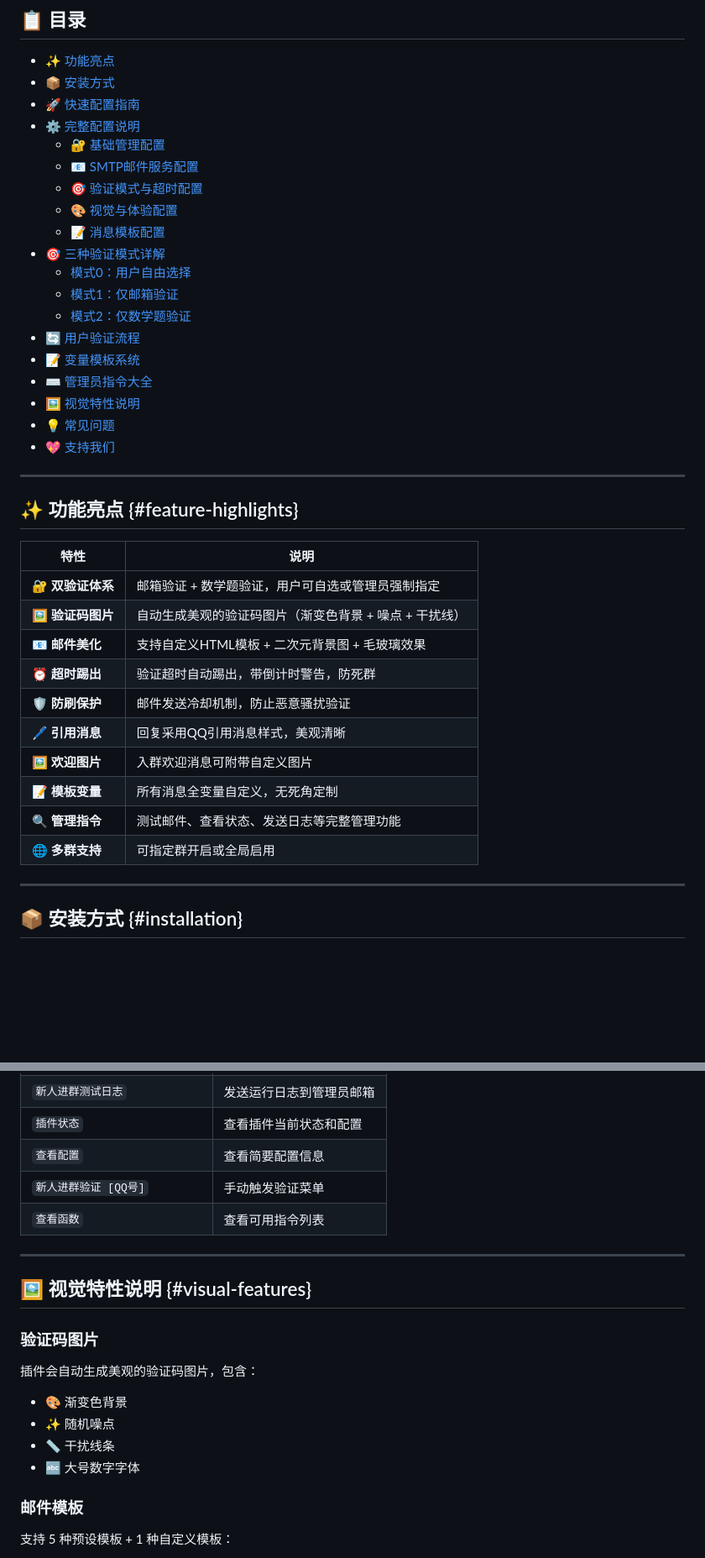
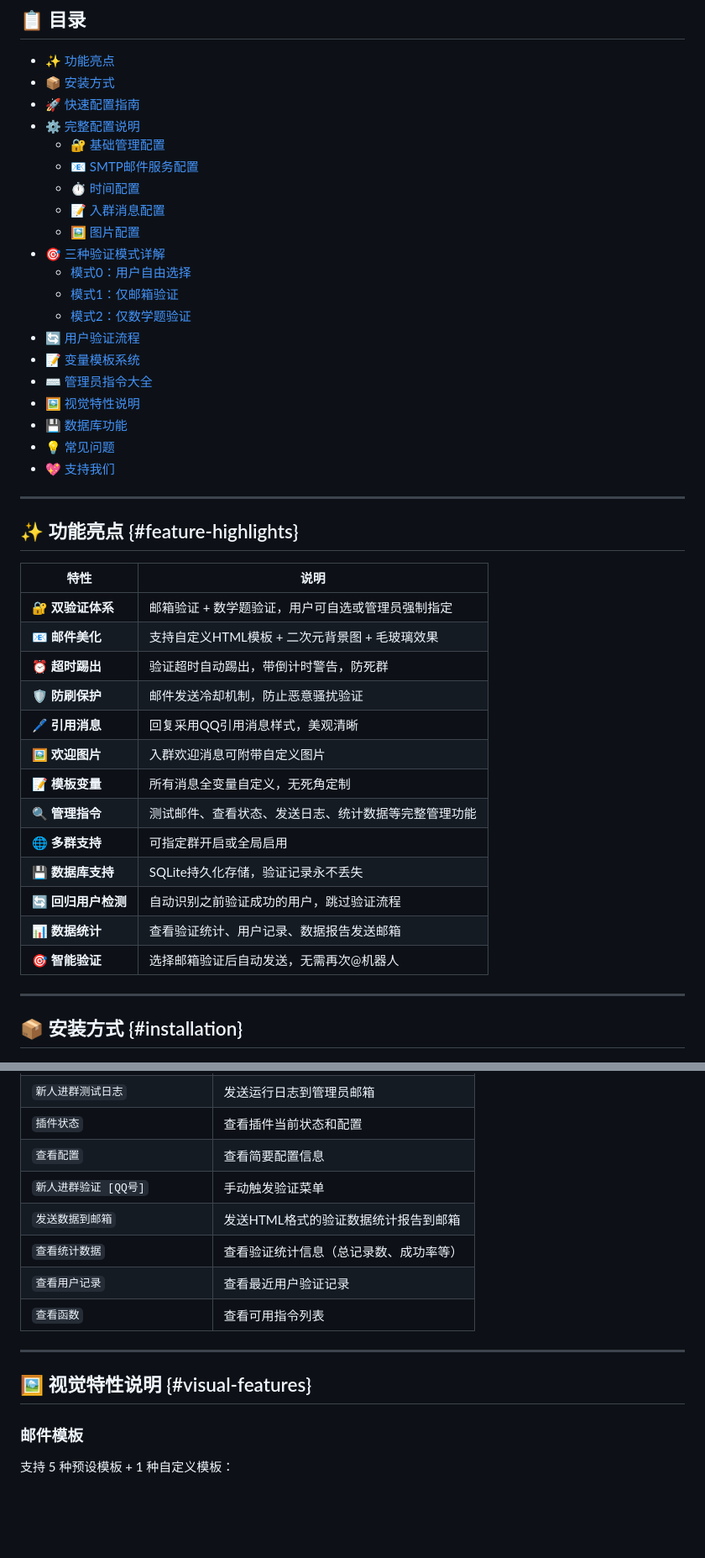
Before and after one commit to YOYOFeelings/group_verify_email_auto, a Markdown page: README.md, 2 parts joined by grey strips. Shown at 84% size. Drawn GitHub-style; blank space fills up the shorter version.

```diff
--- a/README.md
+++ b/README.md
@@ -12,9 +12,9 @@
 - [⚙️ 完整配置说明](#configuration)
   - [🔐 基础管理配置](#basic-config)
   - [📧 SMTP邮件服务配置](#smtp-config)
-  - [🎯 验证模式与超时配置](#verify-config)
-  - [🎨 视觉与体验配置](#visual-config)
-  - [📝 消息模板配置](#template-config)
+  - [⏱️ 时间配置](#time-config)
+  - [📝 入群消息配置](#message-config)
+  - [🖼️ 图片配置](#image-config)
 - [🎯 三种验证模式详解](#verify-modes)
   - [模式0：用户自由选择](#mode-0)
   - [模式1：仅邮箱验证](#mode-1)
@@ -23,6 +23,7 @@
 - [📝 变量模板系统](#variables)
 - [⌨️ 管理员指令大全](#admin-commands)
 - [🖼️ 视觉特性说明](#visual-features)
+- [💾 数据库功能](#database)
 - [💡 常见问题](#faq)
 - [💖 支持我们](#support)
 
@@ -33,15 +34,18 @@
 | 特性 | 说明 |
 |------|------|
 | 🔐 **双验证体系** | 邮箱验证 + 数学题验证，用户可自选或管理员强制指定 |
-| 🖼️ **验证码图片** | 自动生成美观的验证码图片（渐变色背景 + 噪点 + 干扰线） |
 | 📧 **邮件美化** | 支持自定义HTML模板 + 二次元背景图 + 毛玻璃效果 |
 | ⏰ **超时踢出** | 验证超时自动踢出，带倒计时警告，防死群 |
 | 🛡️ **防刷保护** | 邮件发送冷却机制，防止恶意骚扰验证 |
 | 🖊️ **引用消息** | 回复采用QQ引用消息样式，美观清晰 |
 | 🖼️ **欢迎图片** | 入群欢迎消息可附带自定义图片 |
 | 📝 **模板变量** | 所有消息全变量自定义，无死角定制 |
-| 🔍 **管理指令** | 测试邮件、查看状态、发送日志等完整管理功能 |
+| 🔍 **管理指令** | 测试邮件、查看状态、发送日志、统计数据等完整管理功能 |
 | 🌐 **多群支持** | 可指定群开启或全局启用 |
+| 💾 **数据库支持** | SQLite持久化存储，验证记录永不丢失 |
+| 🔄 **回归用户检测** | 自动识别之前验证成功的用户，跳过验证流程 |
+| 📊 **数据统计** | 查看验证统计、用户记录、数据报告发送邮箱 |
+| 🎯 **智能验证** | 选择邮箱验证后自动发送，无需再次@机器人 |
 
 ---
 
@@ -293,19 +296,14 @@
 | `插件状态` | 查看插件当前状态和配置 |
 | `查看配置` | 查看简要配置信息 |
 | `新人进群验证 [QQ号]` | 手动触发验证菜单 |
+| `发送数据到邮箱` | 发送HTML格式的验证数据统计报告到邮箱 |
+| `查看统计数据` | 查看验证统计信息（总记录数、成功率等） |
+| `查看用户记录` | 查看最近用户验证记录 |
 | `查看函数` | 查看可用指令列表 |
 
 ---
 
 ## 🖼️ 视觉特性说明 {#visual-features}
-
-### 验证码图片
-
-插件会自动生成美观的验证码图片，包含：
-- 🎨 渐变色背景
-- ✨ 随机噪点
-- 📏 干扰线条
-- 🔤 大号数字字体
 
 ### 邮件模板
 
```
Also changed, not shown: other parts of README.md (+53 -8 lines).
